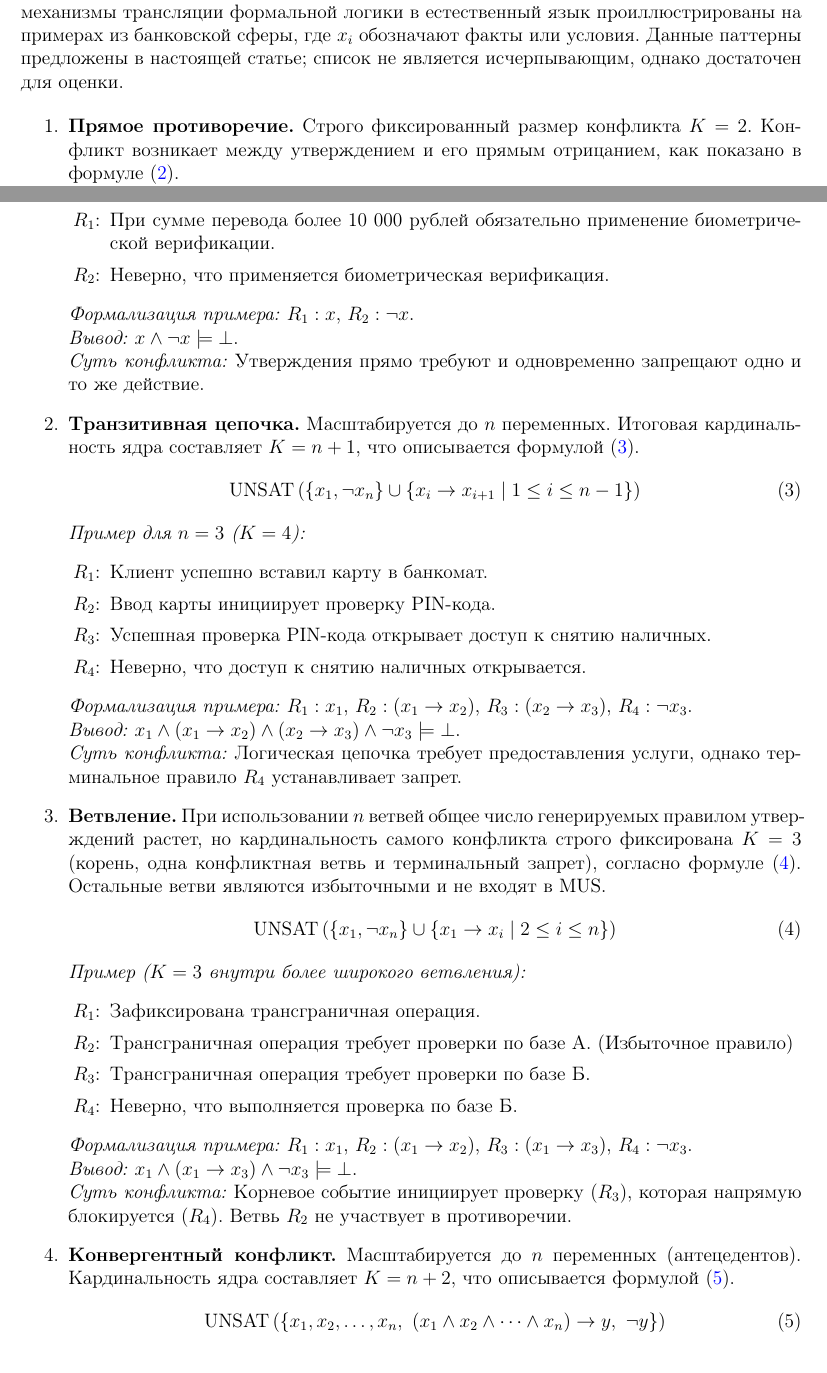
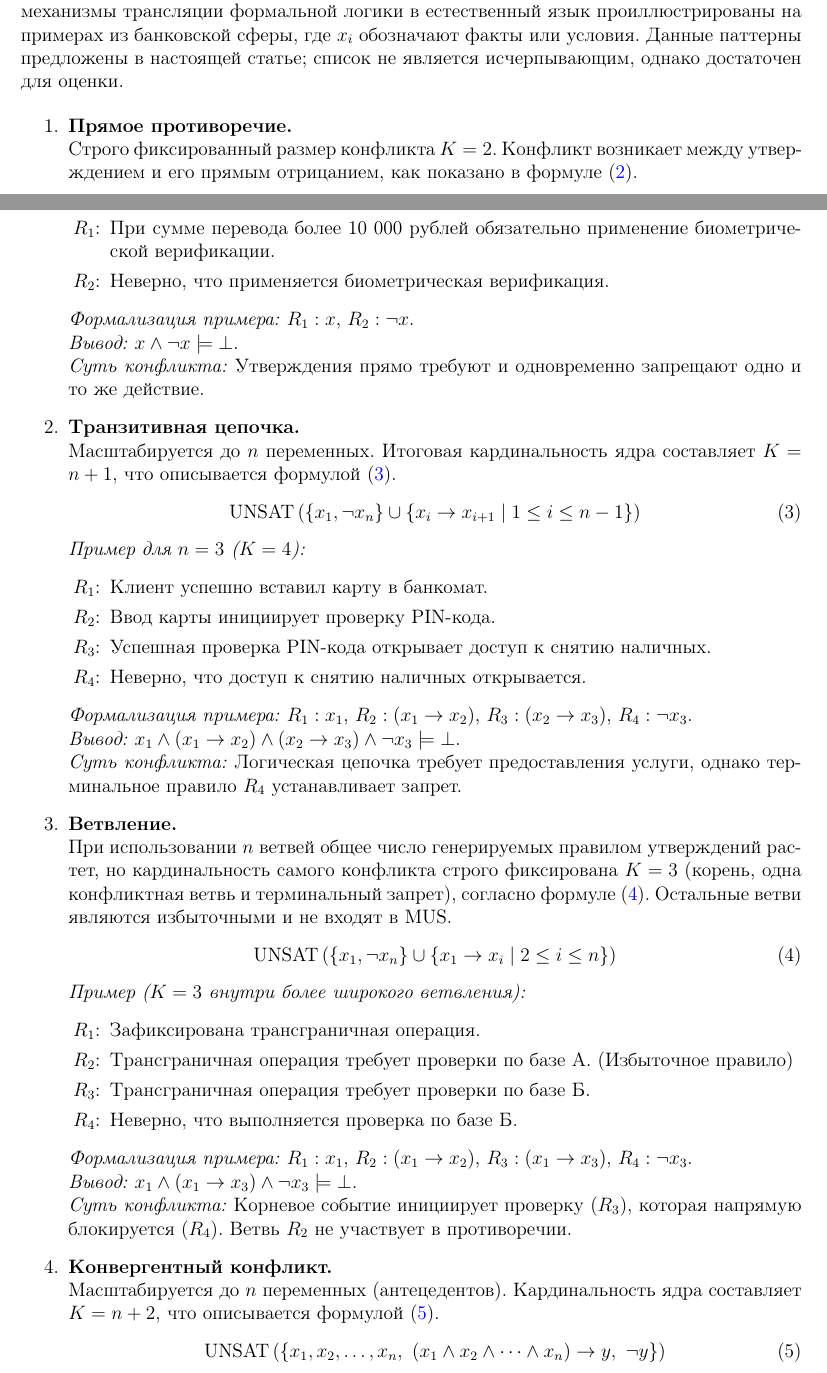
Before and after one commit to Volodya1000/LogicMUS-Eval-Article, a LaTeX paper (main.tex, which reads content.tex): two parts of pages 3 and 4 of 11, joined at a grey line, cut so that both start at the same text. Compiled offline with pdfLaTeX.

Commit message:
Добавил пеернос сттроки псоле имен паттернов

```diff
--- a/content.tex
+++ b/content.tex
@@ -52,7 +52,8 @@
 Топологическая классификация стратегий генерации соответствует базовым классам связей. Паттерны обобщены для произвольного количества переменных $n$. Для наглядности механизмы трансляции формальной логики в естественный язык проиллюстрированы на примерах из банковской сферы, где $x_i$ обозначают факты или условия. Данные паттерны предложены в настоящей статье; список не является исчерпывающим, однако достаточен для оценки.
 
 \begin{enumerate}
-    \item \textbf{Прямое противоречие.} Строго фиксированный размер конфликта $K=2$. Конфликт возникает между утверждением и его прямым отрицанием, как показано в формуле (\ref{eq:direct}).
+   \item \textbf{Прямое противоречие.} \\
+Строго фиксированный размер конфликта $K=2$. Конфликт возникает между утверждением и его прямым отрицанием, как показано в формуле (\ref{eq:direct}).
 \begin{equation} \label{eq:direct} \text{UNSAT}(\{ x, \neg x \}) \end{equation}
 \textit{Пример:}
 \begin{itemize}
@@ -63,7 +64,8 @@
 \textit{Вывод:} $x \land \neg x \models \bot$. \\
 \textit{Суть конфликта:} Утверждения прямо требуют и одновременно запрещают одно и то же действие.
 
-    \item \textbf{Транзитивная цепочка.} Масштабируется до $n$ переменных. Итоговая кардинальность ядра составляет $K = n+1$, что описывается формулой (\ref{eq:chain}).
+\item \textbf{Транзитивная цепочка.} \\
+Масштабируется до $n$ переменных. Итоговая кардинальность ядра составляет $K = n+1$, что описывается формулой (\ref{eq:chain}).
 \begin{equation} \label{eq:chain} \text{UNSAT}\left( \left\{x_1, \neg x_n\right\} \cup \left\{ x_i \rightarrow x_{i+1} \mid 1 \le i \le n-1 \right\} \right) \end{equation}
 \textit{Пример для $n=3$ ($K=4$):}
 \begin{itemize}
@@ -76,7 +78,8 @@
 \textit{Вывод:} $x_1 \land (x_1 \rightarrow x_2) \land (x_2 \rightarrow x_3) \land \neg x_3 \models \bot$. \\
 \textit{Суть конфликта:} Логическая цепочка требует предоставления услуги, однако терминальное правило $R_4$ устанавливает запрет.
 
-    \item \textbf{Ветвление.} При использовании $n$ ветвей общее число генерируемых правилом утверждений растет, но кардинальность самого конфликта строго фиксирована $K=3$ (корень, одна конфликтная ветвь и терминальный запрет), согласно формуле (\ref{eq:fork}). Остальные ветви являются избыточными и не входят в MUS.
+\item \textbf{Ветвление.} \\
+При использовании $n$ ветвей общее число генерируемых правилом утверждений растет, но кардинальность самого конфликта строго фиксирована $K=3$ (корень, одна конфликтная ветвь и терминальный запрет), согласно формуле (\ref{eq:fork}). Остальные ветви являются избыточными и не входят в MUS.
 \begin{equation} \label{eq:fork} \text{UNSAT}\left( \left\{ x_1, \neg x_n \right\} \cup \left\{ x_1 \rightarrow x_i \mid 2 \le i \le n \right\} \right) \end{equation}
 \textit{Пример ($K=3$ внутри более широкого ветвления):}
 \begin{itemize}
@@ -89,7 +92,8 @@
 \textit{Вывод:} $x_1 \land (x_1 \rightarrow x_3) \land \neg x_3 \models \bot$. \\
 \textit{Суть конфликта:} Корневое событие инициирует проверку ($R_3$), которая напрямую блокируется ($R_4$). Ветвь $R_2$ не участвует в противоречии.
 
-    \item \textbf{Конвергентный конфликт.} Масштабируется до $n$ переменных (антецедентов). Кардинальность ядра составляет $K=n+2$, что описывается формулой (\ref{eq:merge}).
+\item \textbf{Конвергентный конфликт.} \\
+Масштабируется до $n$ переменных (антецедентов). Кардинальность ядра составляет $K=n+2$, что описывается формулой (\ref{eq:merge}).
 \begin{equation} \label{eq:merge}
 \text{UNSAT}\left( \left\{ x_1, x_2, \dots, x_n,\ (x_1 \land x_2 \land \dots \land x_n) \rightarrow y,\ \neg y \right\} \right)
 \end{equation}
```
Also changed, not shown: content.tex (9 more changed lines). Lines whose indentation alone changed are shown as unchanged.
